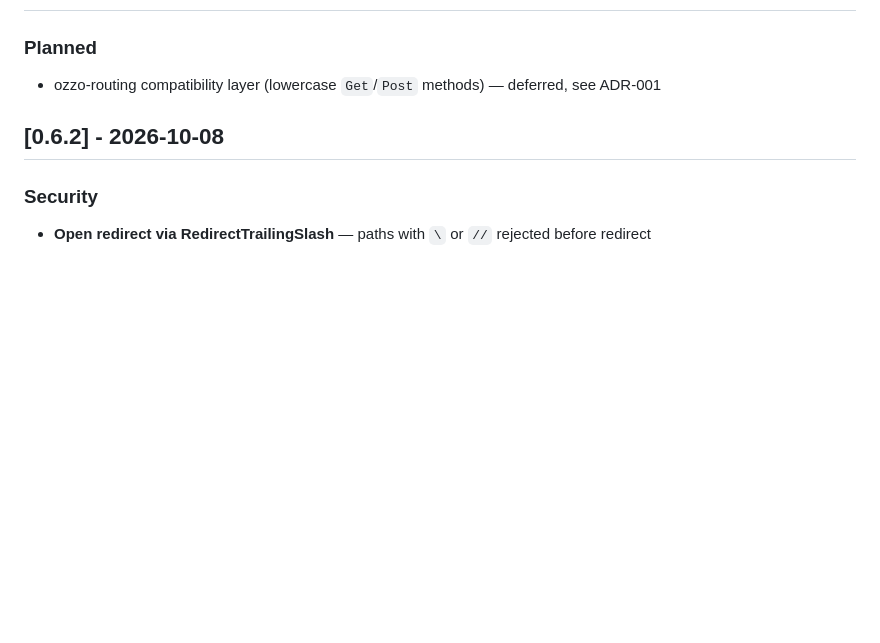
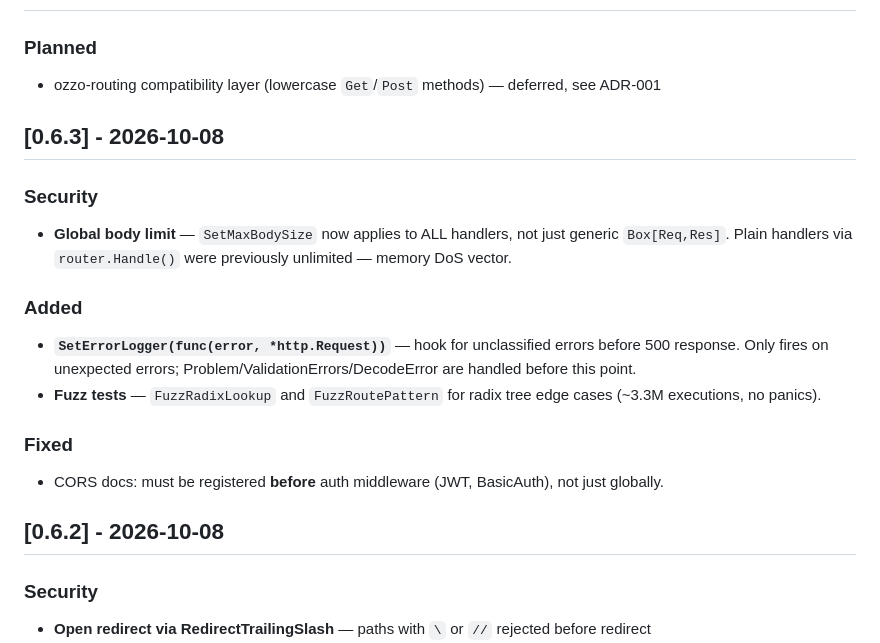
Before and after one commit to coregx/fursy, a Markdown page: CHANGELOG.md, the part around the change. Rendered like a GitHub page; blank space fills up the shorter version.

Commit message:
chore: CHANGELOG v0.6.3

```diff
--- a/CHANGELOG.md
+++ b/CHANGELOG.md
@@ -9,6 +9,18 @@ and this project adheres to [Semantic Versioning](https://semver.org/spec/v2.0.0
 
 ### Planned
 - ozzo-routing compatibility layer (lowercase `Get`/`Post` methods) — deferred, see ADR-001
+
+## [0.6.3] - 2026-10-08
+
+### Security
+- **Global body limit** — `SetMaxBodySize` now applies to ALL handlers, not just generic `Box[Req,Res]`. Plain handlers via `router.Handle()` were previously unlimited — memory DoS vector.
+
+### Added
+- **`SetErrorLogger(func(error, *http.Request))`** — hook for unclassified errors before 500 response. Only fires on unexpected errors; Problem/ValidationErrors/DecodeError are handled before this point.
+- **Fuzz tests** — `FuzzRadixLookup` and `FuzzRoutePattern` for radix tree edge cases (~3.3M executions, no panics).
+
+### Fixed
+- CORS docs: must be registered **before** auth middleware (JWT, BasicAuth), not just globally.
 
 ## [0.6.2] - 2026-10-08
 
```
